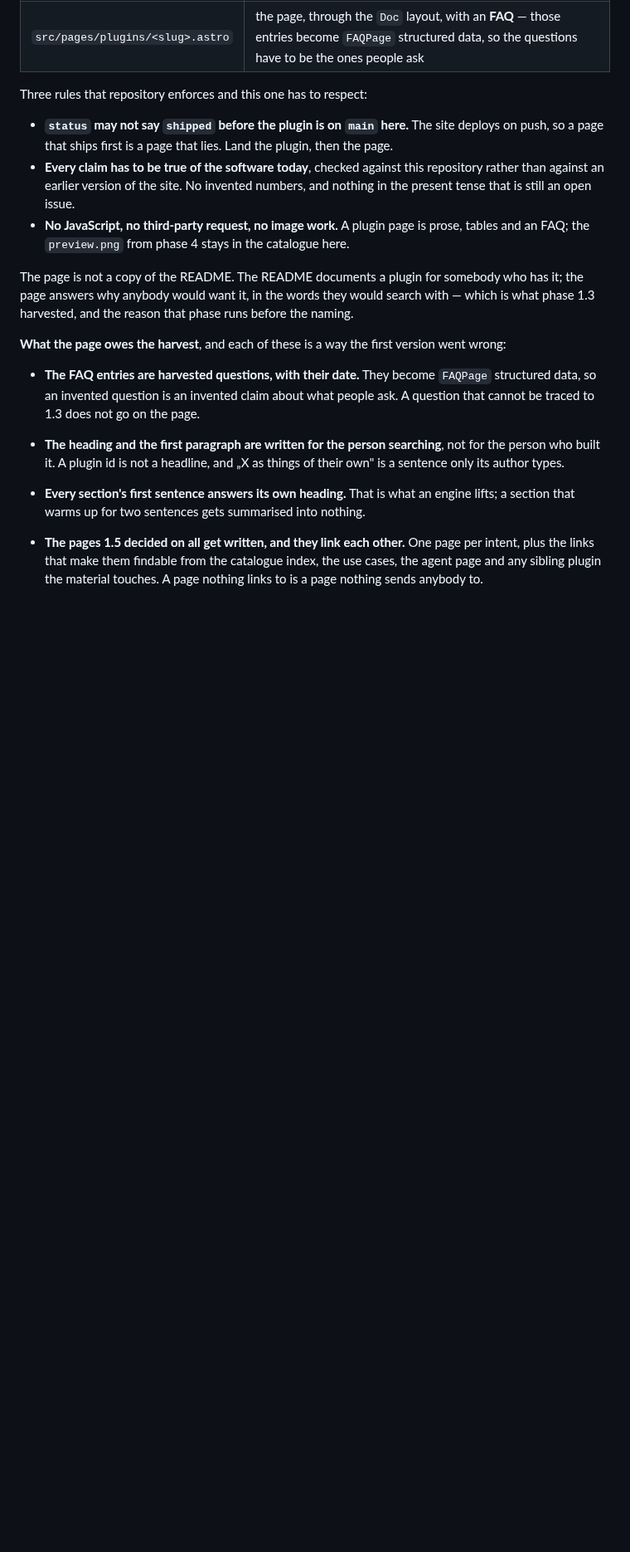
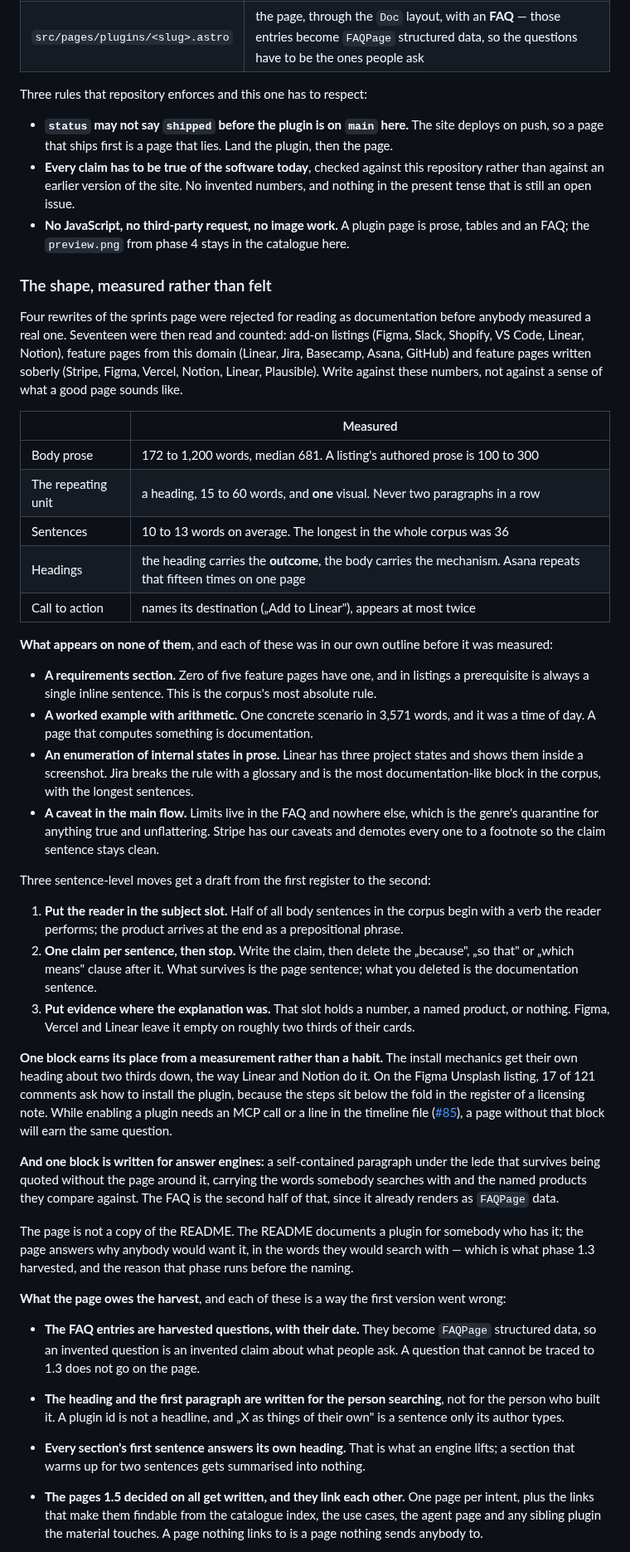
Before and after one commit to dermellor/ganttry, a Markdown page: docs/plugin-playbook.md, the part around one of its changes. Shown at 83% size. Rendered like a GitHub page; blank space fills up the shorter version.

Commit message:
docs(plugins): the page shape is measured, not felt
Four rewrites of the sprints page were rejected for reading as documentation
before anybody looked at a real one. This section had been derived from a sense of
what a grown-up feature page sounds like, and that sense was wrong in a specific
and repeatable way.

Seventeen pages were then read and counted: add-on listings (Figma, Slack,
Shopify, VS Code, Linear, Notion), feature pages from this domain (Linear, Jira,
Basecamp, Asana, GitHub) and feature pages written soberly (Stripe, Figma, Vercel,
Notion, Linear, Plausible). The numbers now stand in the playbook: 172 to 1,200
words of body prose, a repeating unit of a heading plus 15 to 60 words plus one
visual, sentences averaging 10 to 13 words, and headings that carry the outcome
while the body carries the mechanism.

The more useful half is what appears on none of them, because our own outline had
three of the four: a requirements section (zero of five feature pages), a worked
example with arithmetic (one in 3,571 words, and it was a time of day), an
enumeration of internal states in prose, and a caveat in the main flow. Limits
belong in the FAQ, which is where every page in the corpus keeps them.

Two blocks are prescribed for reasons that are measurements rather than habits.
The install mechanics get their own heading two thirds down, because 17 of 121
comments on the Figma Unsplash listing ask how to install it while the steps sit
below the fold in the register of a licensing note. And a self-contained paragraph
under the lede is written to survive being quoted without the page around it.

The change checklist gains the line that makes this checkable.

```diff
--- a/docs/plugin-playbook.md
+++ b/docs/plugin-playbook.md
@@ -492,6 +492,63 @@ Three rules that repository enforces and this one has to respect:
 - **No JavaScript, no third-party request, no image work.** A plugin page is prose,
   tables and an FAQ; the `preview.png` from phase 4 stays in the catalogue here.
 
+### The shape, measured rather than felt
+
+Four rewrites of the sprints page were rejected for reading as documentation
+before anybody measured a real one. Seventeen were then read and counted: add-on
+listings (Figma, Slack, Shopify, VS Code, Linear, Notion), feature pages from this
+domain (Linear, Jira, Basecamp, Asana, GitHub) and feature pages written soberly
+(Stripe, Figma, Vercel, Notion, Linear, Plausible). Write against these numbers,
+not against a sense of what a good page sounds like.
+
+| | Measured |
+| --- | --- |
+| Body prose | 172 to 1,200 words, median 681. A listing's authored prose is 100 to 300 |
+| The repeating unit | a heading, 15 to 60 words, and **one** visual. Never two paragraphs in a row |
+| Sentences | 10 to 13 words on average. The longest in the whole corpus was 36 |
+| Headings | the heading carries the **outcome**, the body carries the mechanism. Asana repeats that fifteen times on one page |
+| Call to action | names its destination („Add to Linear"), appears at most twice |
+
+**What appears on none of them**, and each of these was in our own outline before
+it was measured:
+
+- **A requirements section.** Zero of five feature pages have one, and in listings
+  a prerequisite is always a single inline sentence. This is the corpus's most
+  absolute rule.
+- **A worked example with arithmetic.** One concrete scenario in 3,571 words, and
+  it was a time of day. A page that computes something is documentation.
+- **An enumeration of internal states in prose.** Linear has three project states
+  and shows them inside a screenshot. Jira breaks the rule with a glossary and is
+  the most documentation-like block in the corpus, with the longest sentences.
+- **A caveat in the main flow.** Limits live in the FAQ and nowhere else, which is
+  the genre's quarantine for anything true and unflattering. Stripe has our
+  caveats and demotes every one to a footnote so the claim sentence stays clean.
+
+Three sentence-level moves get a draft from the first register to the second:
+
+1. **Put the reader in the subject slot.** Half of all body sentences in the
+   corpus begin with a verb the reader performs; the product arrives at the end as
+   a prepositional phrase.
+2. **One claim per sentence, then stop.** Write the claim, then delete the
+   „because", „so that" or „which means" clause after it. What survives is the
+   page sentence; what you deleted is the documentation sentence.
+3. **Put evidence where the explanation was.** That slot holds a number, a named
+   product, or nothing. Figma, Vercel and Linear leave it empty on roughly two
+   thirds of their cards.
+
+**One block earns its place from a measurement rather than a habit.** The install
+mechanics get their own heading about two thirds down, the way Linear and Notion
+do it. On the Figma Unsplash listing, 17 of 121 comments ask how to install the
+plugin, because the steps sit below the fold in the register of a licensing note.
+While enabling a plugin needs an MCP call or a line in the timeline file
+([#85](https://github.com/zeitlines/zeitlines/issues/85)), a page without that
+block will earn the same question.
+
+**And one block is written for answer engines:** a self-contained paragraph under
+the lede that survives being quoted without the page around it, carrying the words
+somebody searches with and the named products they compare against. The FAQ is the
+second half of that, since it already renders as `FAQPage` data.
+
 The page is not a copy of the README. The README documents a plugin for somebody who has
 it; the page answers why anybody would want it, in the words they would search with —
 which is what phase 1.3 harvested, and the reason that phase runs before the naming.
```
Also changed, not shown: other parts of docs/plugin-playbook.md (+1 -0 lines).
